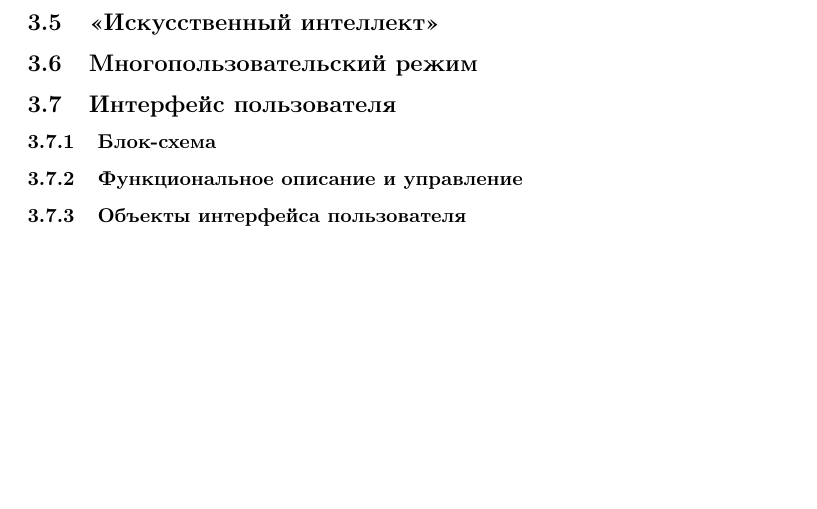
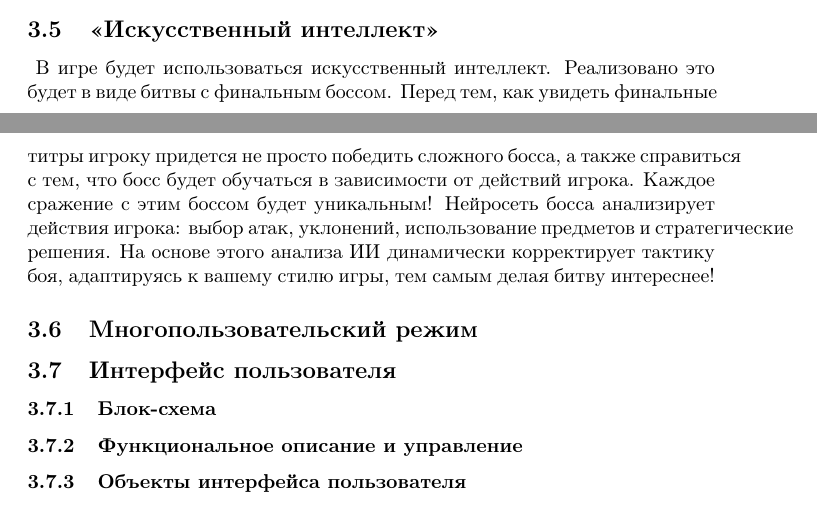
Before and after one commit to KSBobr/Educational-design-document, a LaTeX document (main.tex): part of page 12 of 13 before the commit and two parts of pages 11 and 12 of 13 after it, the two joined at a grey line, cut so that both start at the same text, the shorter picture padded with empty space. Compiled offline with pdfLaTeX.

Commit message:
Added AI description

```diff
--- a/main.tex
+++ b/main.tex
@@ -162,6 +162,8 @@
 \includegraphics[width=0.3\linewidth]{images/dd_les.png}\hspace{0.5cm}\includegraphics[width=0.3\linewidth]{images/dd_stolica.jpg}\hspace{0.5cm}\includegraphics[width=0.3\linewidth]{images/dd_zamok.png}
 \end{itemize}
 \subsection{«Искусственный интеллект»}
+\
+В игре будет использоваться искусственный интеллект. Реализовано это будет в виде битвы с финальным боссом. Перед тем, как увидеть финальные титры игроку придется не просто победить сложного босса, а также справиться с тем, что босс будет обучаться в зависимости от действий игрока. Каждое сражение с этим боссом будет уникальным! Нейросеть босса анализирует действия игрока: выбор атак, уклонений, использование предметов и стратегические решения. На основе этого анализа ИИ динамически корректирует тактику боя, адаптируясь к вашему стилю игры, тем самым делая битву интереснее!
 
 \subsection{Многопользовательский режим}
 
```
